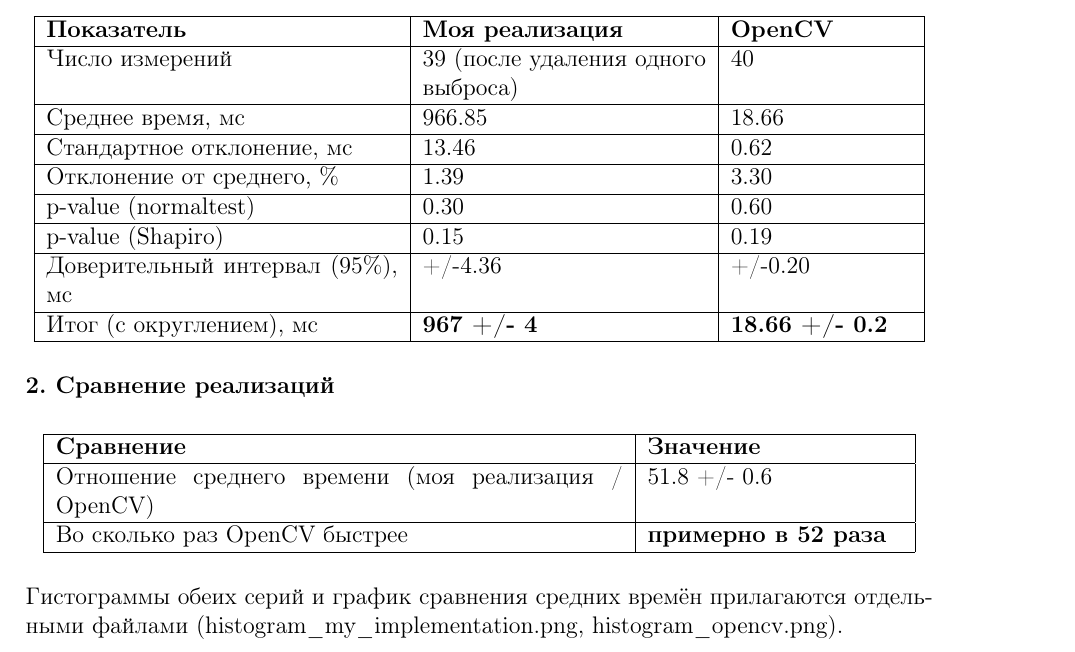
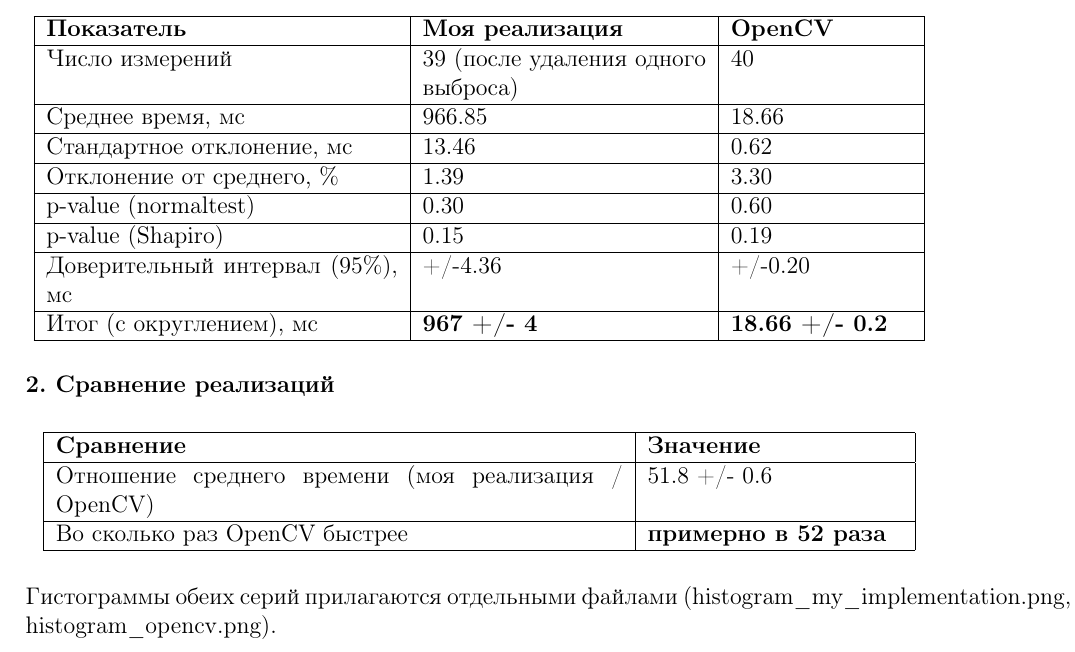
Before and after one commit to gorbuzova/grayscale1_gorbuzova, a LaTeX document (report.tex): part of page 2 of 3, cut so that both start at the same text. Compiled offline with pdfLaTeX.

Commit message:
docs: remote outdated information from report

```diff
--- a/report.tex
+++ b/report.tex
@@ -94,7 +94,7 @@ p-value (Shapiro) & 0.15 & 0.19 \\
 \end{tabular}
 \end{center}
 
-Гистограммы обеих серий и график сравнения средних времён прилагаются отдельными файлами (histogram\_my\_implementation.png, histogram\_opencv.png).
+Гистограммы обеих серий прилагаются отдельными файлами (histogram\_my\_implementation.png, histogram\_opencv.png).
 
 \section*{5. Выводы}
 
```
